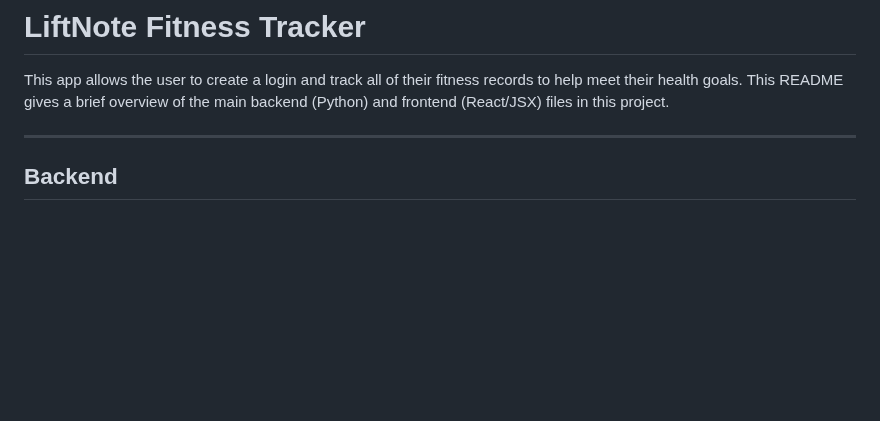
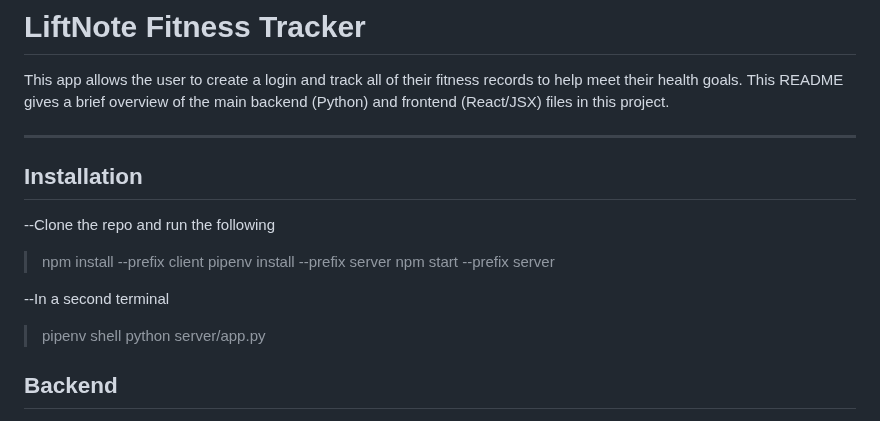
Before and after one commit to awishdev/LiftNote, a Markdown page: README.md, the part around the change. GitHub-like rendering; blank space fills up the shorter version.

Commit message:
readme updated with install instructions

```diff
--- a/README.md
+++ b/README.md
@@ -4,6 +4,19 @@ This app allows the user to create a login and track all of their fitness record
 This README gives a brief overview of the main backend (Python) and frontend (React/JSX) files in this project.
 
 ---
+## Installation
+
+--Clone the repo and run the following
+
+>npm install --prefix client
+>pipenv install --prefix server
+>npm start --prefix server
+
+--In a second terminal
+>pipenv shell
+>python server/app.py
+
+
 
 ## Backend
 
```
